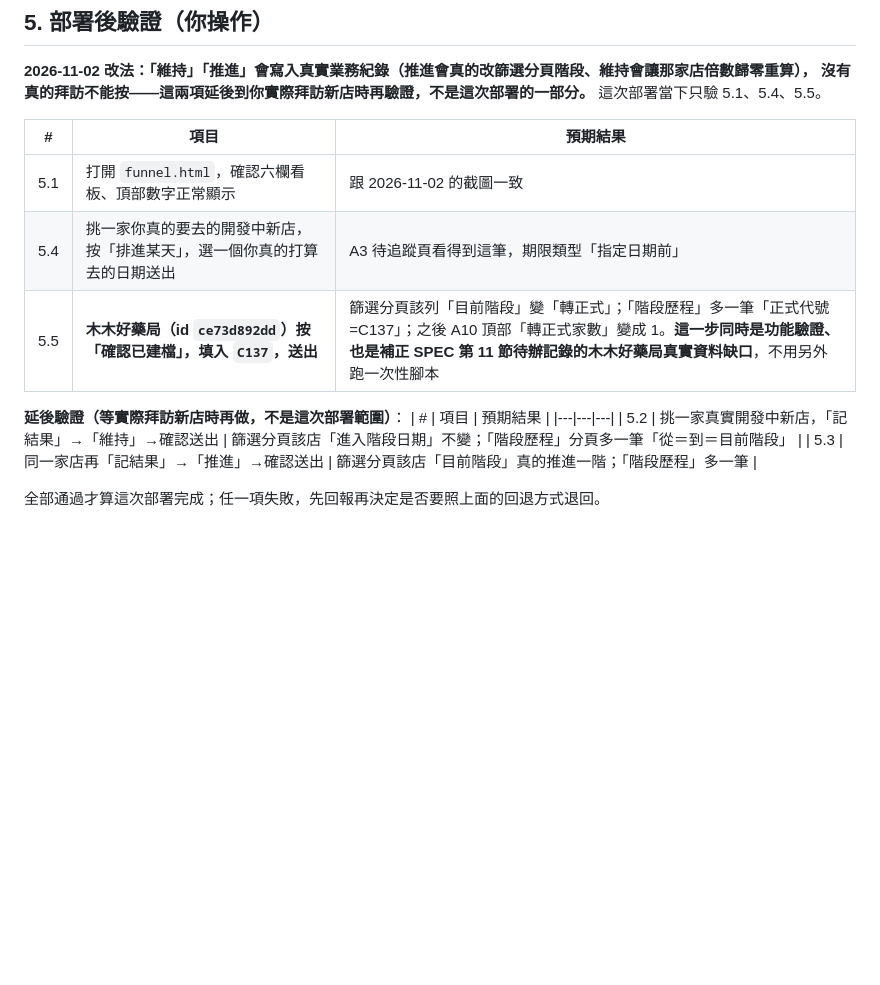
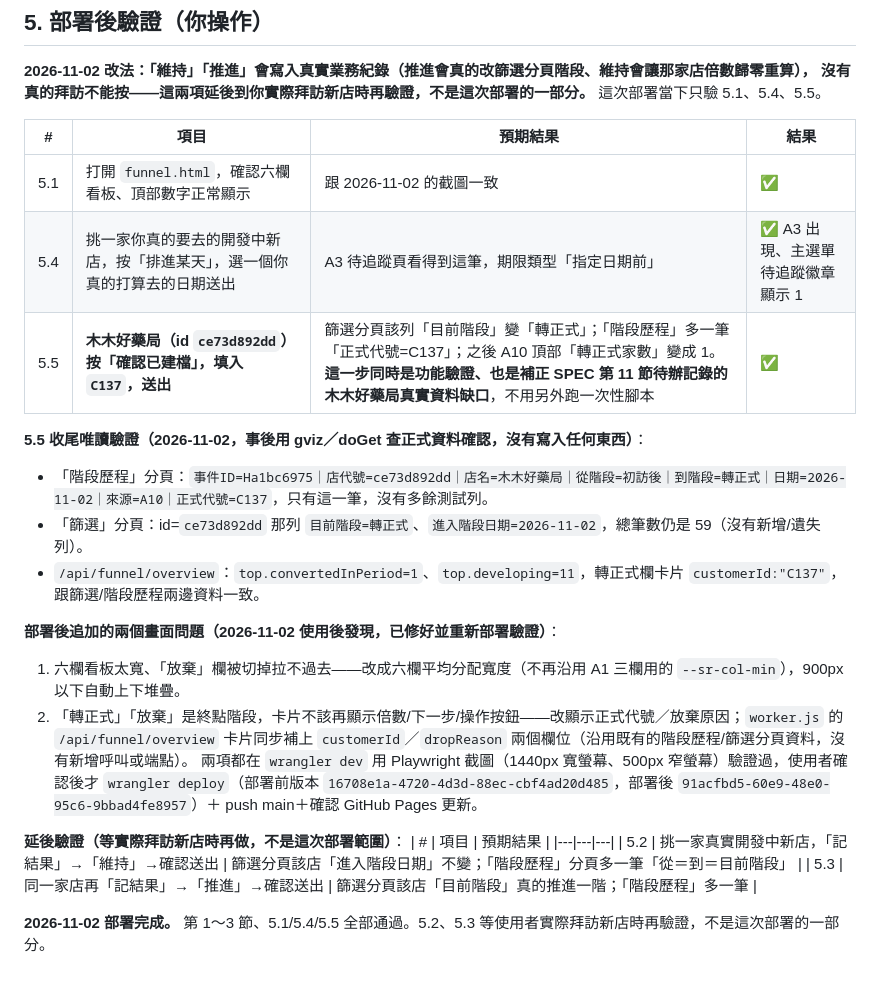
Before and after one commit to bh06211301/pharmacy-smart-board, a Markdown page: docs/DEPLOY-A10-funnel.md, the part around the change. Drawn GitHub-style; blank space fills up the shorter version.

Commit message:
DEPLOY-A10-funnel.md：標記部署完成，補 5.5 收尾驗證結果與畫面修正紀錄
5.1/5.4/5.5 全部通過並附上唯讀核對結果（階段歷程/篩選分頁/overview三邊資料一致）。
5.2、5.3（維持/推進）維持延後到實際拜訪新店時再驗證。

```diff
--- a/docs/DEPLOY-A10-funnel.md
+++ b/docs/DEPLOY-A10-funnel.md
@@ -98,11 +98,21 @@
 **2026-11-02 改法：「維持」「推進」會寫入真實業務紀錄（推進會真的改篩選分頁階段、維持會讓那家店倍數歸零重算），
 沒有真的拜訪不能按——這兩項延後到你實際拜訪新店時再驗證，不是這次部署的一部分。** 這次部署當下只驗 5.1、5.4、5.5。
 
-| # | 項目 | 預期結果 |
-|---|---|---|
-| 5.1 | 打開 `funnel.html`，確認六欄看板、頂部數字正常顯示 | 跟 2026-11-02 的截圖一致 |
-| 5.4 | 挑一家你真的要去的開發中新店，按「排進某天」，選一個你真的打算去的日期送出 | A3 待追蹤頁看得到這筆，期限類型「指定日期前」 |
-| 5.5 | **木木好藥局（id `ce73d892dd`）按「確認已建檔」，填入 `C137`，送出** | 篩選分頁該列「目前階段」變「轉正式」；「階段歷程」多一筆「正式代號=C137」；之後 A10 頂部「轉正式家數」變成 1。**這一步同時是功能驗證、也是補正 SPEC 第 11 節待辦記錄的木木好藥局真實資料缺口**，不用另外跑一次性腳本 |
+| # | 項目 | 預期結果 | 結果 |
+|---|---|---|---|
+| 5.1 | 打開 `funnel.html`，確認六欄看板、頂部數字正常顯示 | 跟 2026-11-02 的截圖一致 | ✅ |
+| 5.4 | 挑一家你真的要去的開發中新店，按「排進某天」，選一個你真的打算去的日期送出 | A3 待追蹤頁看得到這筆，期限類型「指定日期前」 | ✅ A3 出現、主選單待追蹤徽章顯示 1 |
+| 5.5 | **木木好藥局（id `ce73d892dd`）按「確認已建檔」，填入 `C137`，送出** | 篩選分頁該列「目前階段」變「轉正式」；「階段歷程」多一筆「正式代號=C137」；之後 A10 頂部「轉正式家數」變成 1。**這一步同時是功能驗證、也是補正 SPEC 第 11 節待辦記錄的木木好藥局真實資料缺口**，不用另外跑一次性腳本 | ✅ |
+
+**5.5 收尾唯讀驗證（2026-11-02，事後用 gviz／doGet 查正式資料確認，沒有寫入任何東西）**：
+- 「階段歷程」分頁：`事件ID=Ha1bc6975｜店代號=ce73d892dd｜店名=木木好藥局｜從階段=初訪後｜到階段=轉正式｜日期=2026-11-02｜來源=A10｜正式代號=C137`，只有這一筆，沒有多餘測試列。
+- 「篩選」分頁：id=`ce73d892dd` 那列 `目前階段=轉正式`、`進入階段日期=2026-11-02`，總筆數仍是 59（沒有新增/遺失列）。
+- `/api/funnel/overview`：`top.convertedInPeriod=1`、`top.developing=11`，轉正式欄卡片 `customerId:"C137"`，跟篩選/階段歷程兩邊資料一致。
+
+**部署後追加的兩個畫面問題（2026-11-02 使用後發現，已修好並重新部署驗證）**：
+1. 六欄看板太寬、「放棄」欄被切掉拉不過去——改成六欄平均分配寬度（不再沿用 A1 三欄用的 `--sr-col-min`），900px 以下自動上下堆疊。
+2. 「轉正式」「放棄」是終點階段，卡片不該再顯示倍數/下一步/操作按鈕——改顯示正式代號／放棄原因；`worker.js` 的 `/api/funnel/overview` 卡片同步補上 `customerId`／`dropReason` 兩個欄位（沿用既有的階段歷程/篩選分頁資料，沒有新增呼叫或端點）。
+兩項都在 `wrangler dev` 用 Playwright 截圖（1440px 寬螢幕、500px 窄螢幕）驗證過，使用者確認後才 `wrangler deploy`（部署前版本 `16708e1a-4720-4d3d-88ec-cbf4ad20d485`，部署後 `91acfbd5-60e9-48e0-95c6-9bbad4fe8957`）＋ push main＋確認 GitHub Pages 更新。
 
 **延後驗證（等實際拜訪新店時再做，不是這次部署範圍）**：
 | # | 項目 | 預期結果 |
@@ -110,4 +120,4 @@
 | 5.2 | 挑一家真實開發中新店，「記結果」→「維持」→確認送出 | 篩選分頁該店「進入階段日期」不變；「階段歷程」分頁多一筆「從＝到＝目前階段」 |
 | 5.3 | 同一家店再「記結果」→「推進」→確認送出 | 篩選分頁該店「目前階段」真的推進一階；「階段歷程」多一筆 |
 
-全部通過才算這次部署完成；任一項失敗，先回報再決定是否要照上面的回退方式退回。
+**2026-11-02 部署完成。** 第 1～3 節、5.1/5.4/5.5 全部通過。5.2、5.3 等使用者實際拜訪新店時再驗證，不是這次部署的一部分。
```
